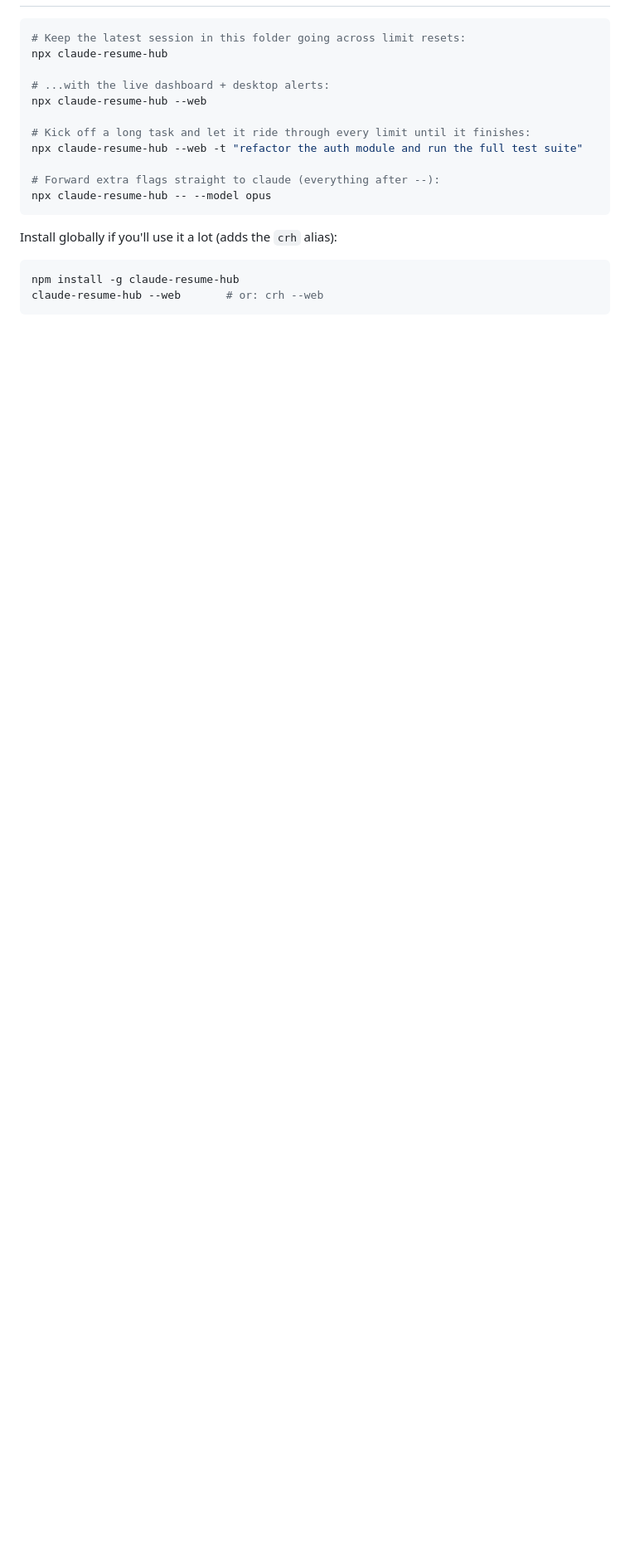
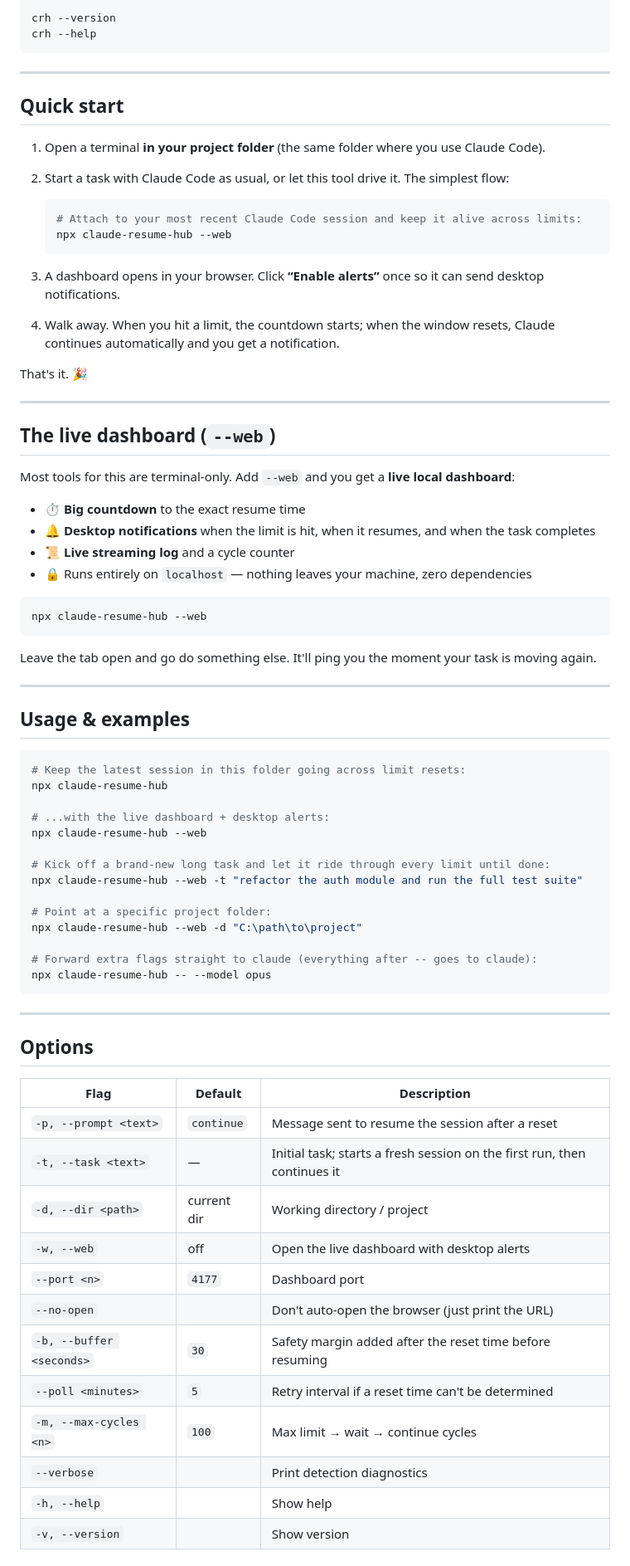
Before and after one commit to IbrahimKalemci/claude-resume-hub, a Markdown page: README.md, the part around one of its changes. Shown at 83% size. Rendered like a GitHub page; blank space fills up the shorter version.

````diff
--- a/README.md
+++ b/README.md
@@ -47,3 +100,45 @@ Leave the tab open and walk away. It'll ping you the moment your task is moving
+```bash
+crh --version
+crh --help
+```
+
+---
+
+## Quick start
+
+1. Open a terminal **in your project folder** (the same folder where you use Claude Code).
+2. Start a task with Claude Code as usual, or let this tool drive it. The simplest flow:
+
+   ```bash
+   # Attach to your most recent Claude Code session and keep it alive across limits:
+   npx claude-resume-hub --web
+   ```
+
+3. A dashboard opens in your browser. Click **“Enable alerts”** once so it can send desktop notifications.
+4. Walk away. When you hit a limit, the countdown starts; when the window resets, Claude continues automatically and you get a notification.
+
+That's it. 🎉
+
+---
+
+## The live dashboard (`--web`)
+
+Most tools for this are terminal-only. Add `--web` and you get a **live local dashboard**:
+
+- ⏱️ **Big countdown** to the exact resume time
+- 🔔 **Desktop notifications** when the limit is hit, when it resumes, and when the task completes
+- 📜 **Live streaming log** and a cycle counter
+- 🔒 Runs entirely on `localhost` — nothing leaves your machine, zero dependencies
+
+```bash
+npx claude-resume-hub --web
+```
+
+Leave the tab open and go do something else. It'll ping you the moment your task is moving again.
+
+---
+
+## Usage & examples
 
 ```bash
 # Keep the latest session in this folder going across limit resets:
@@ -52,16 +147,32 @@ npx claude-resume-hub
 # ...with the live dashboard + desktop alerts:
 npx claude-resume-hub --web
 
-# Kick off a long task and let it ride through every limit until it finishes:
+# Kick off a brand-new long task and let it ride through every limit until done:
 npx claude-resume-hub --web -t "refactor the auth module and run the full test suite"
 
-# Forward extra flags straight to claude (everything after --):
+# Point at a specific project folder:
+npx claude-resume-hub --web -d "C:\path\to\project"
+
+# Forward extra flags straight to claude (everything after -- goes to claude):
 npx claude-resume-hub -- --model opus
 ```
 
-Install globally if you'll use it a lot (adds the `crh` alias):
+---
 
-```bash
-npm install -g claude-resume-hub
-claude-resume-hub --web       # or: crh --web
-```
+## Options
+
+| Flag | Default | Description |
+|------|---------|-------------|
+| `-p, --prompt <text>` | `continue` | Message sent to resume the session after a reset |
+| `-t, --task <text>` | — | Initial task; starts a fresh session on the first run, then continues it |
+| `-d, --dir <path>` | current dir | Working directory / project |
+| `-w, --web` | off | Open the live dashboard with desktop alerts |
+| `--port <n>` | `4177` | Dashboard port |
+| `--no-open` | | Don't auto-open the browser (just print the URL) |
+| `-b, --buffer <seconds>` | `30` | Safety margin added after the reset time before resuming |
+| `--poll <minutes>` | `5` | Retry interval if a reset time can't be determined |
+| `-m, --max-cycles <n>` | `100` | Max limit → wait → continue cycles |
+| `--verbose` | | Print detection diagnostics |
+| `-h, --help` | | Show help |
+| `-v, --version` | | Show version |
+
````
Also changed, not shown: other parts of README.md (+128 -43 lines), CHANGELOG.md (added, +21 -0 lines).
